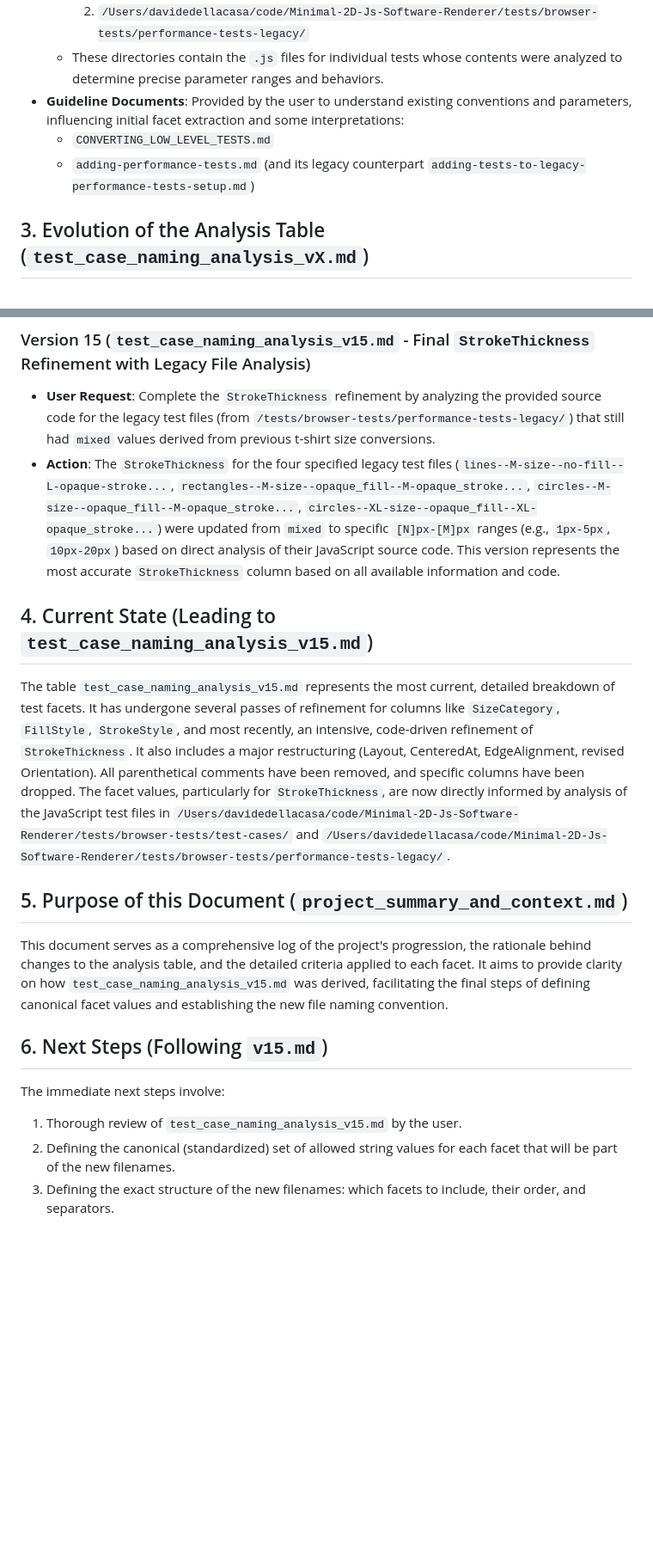
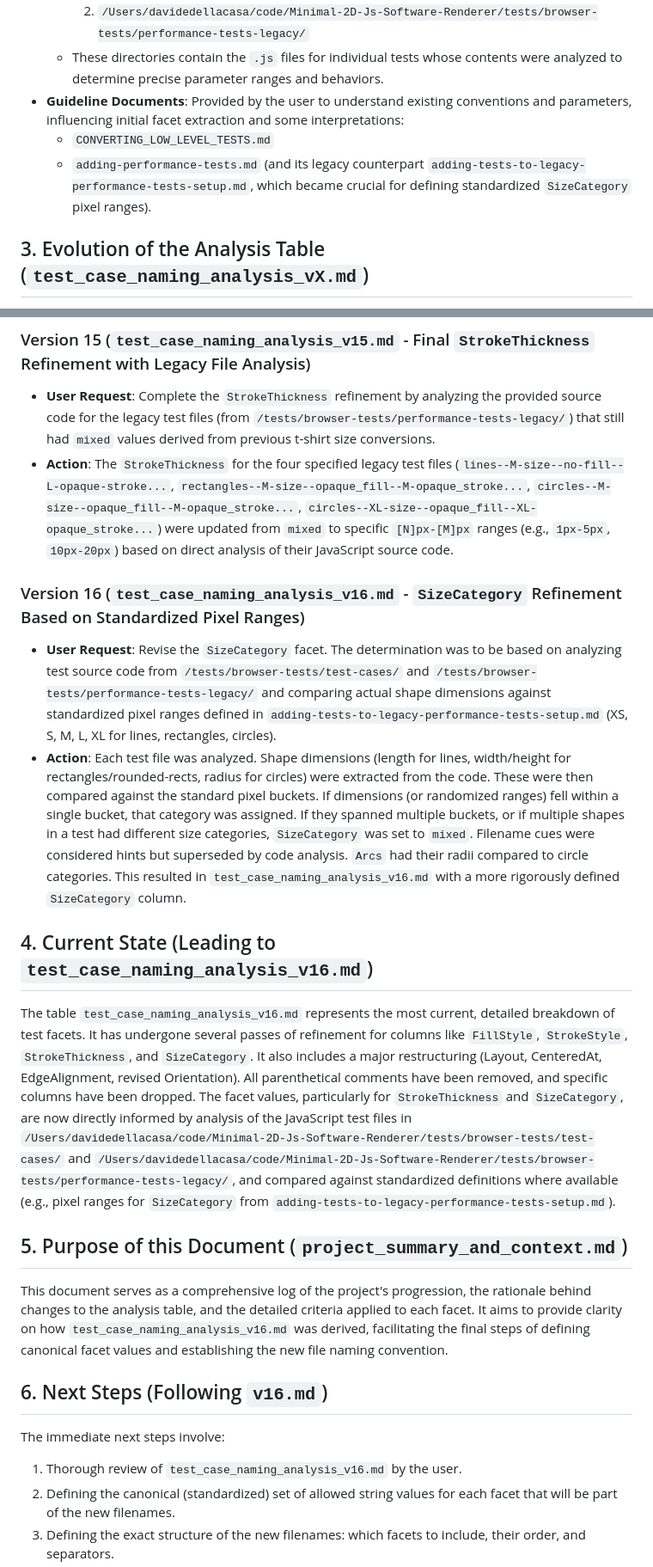
Before and after one commit to davidedc/Minimal-2D-Js-Software-Renderer, a Markdown page: project_summary_and_context.md, 2 parts joined by grey strips. Shown: that part at 86% size. Drawn GitHub-style; blank space fills up the shorter version.

Commit message:
version 16 of the analysis, where we sharpen the criteria to determine SizeCategory (i.e. by looking at actual shape sizes)

```diff
--- a/project_summary_and_context.md
+++ b/project_summary_and_context.md
@@ -17,7 +17,7 @@ The analysis was based on:
     *   These directories contain the `.js` files for individual tests whose contents were analyzed to determine precise parameter ranges and behaviors.
 *   **Guideline Documents**: Provided by the user to understand existing conventions and parameters, influencing initial facet extraction and some interpretations:
     *   `CONVERTING_LOW_LEVEL_TESTS.md`
-    *   `adding-performance-tests.md` (and its legacy counterpart `adding-tests-to-legacy-performance-tests-setup.md`)
+    *   `adding-performance-tests.md` (and its legacy counterpart `adding-tests-to-legacy-performance-tests-setup.md`, which became crucial for defining standardized `SizeCategory` pixel ranges).
 
 ## 3. Evolution of the Analysis Table (`test_case_naming_analysis_vX.md`)
 
@@ -101,20 +101,24 @@ The core of this project was the iterative refinement of a Markdown table design
 
 ### Version 15 (`test_case_naming_analysis_v15.md` - Final `StrokeThickness` Refinement with Legacy File Analysis)
 *   **User Request**: Complete the `StrokeThickness` refinement by analyzing the provided source code for the legacy test files (from `/tests/browser-tests/performance-tests-legacy/`) that still had `mixed` values derived from previous t-shirt size conversions.
-*   **Action**: The `StrokeThickness` for the four specified legacy test files (`lines--M-size--no-fill--L-opaque-stroke...`, `rectangles--M-size--opaque_fill--M-opaque_stroke...`, `circles--M-size--opaque_fill--M-opaque_stroke...`, `circles--XL-size--opaque_fill--XL-opaque_stroke...`) were updated from `mixed` to specific `[N]px-[M]px` ranges (e.g., `1px-5px`, `10px-20px`) based on direct analysis of their JavaScript source code. This version represents the most accurate `StrokeThickness` column based on all available information and code.
+*   **Action**: The `StrokeThickness` for the four specified legacy test files (`lines--M-size--no-fill--L-opaque-stroke...`, `rectangles--M-size--opaque_fill--M-opaque_stroke...`, `circles--M-size--opaque_fill--M-opaque_stroke...`, `circles--XL-size--opaque_fill--XL-opaque_stroke...`) were updated from `mixed` to specific `[N]px-[M]px` ranges (e.g., `1px-5px`, `10px-20px`) based on direct analysis of their JavaScript source code.
 
-## 4. Current State (Leading to `test_case_naming_analysis_v15.md`)
+### Version 16 (`test_case_naming_analysis_v16.md` - `SizeCategory` Refinement Based on Standardized Pixel Ranges)
+*   **User Request**: Revise the `SizeCategory` facet. The determination was to be based on analyzing test source code from `/tests/browser-tests/test-cases/` and `/tests/browser-tests/performance-tests-legacy/` and comparing actual shape dimensions against standardized pixel ranges defined in `adding-tests-to-legacy-performance-tests-setup.md` (XS, S, M, L, XL for lines, rectangles, circles).
+*   **Action**: Each test file was analyzed. Shape dimensions (length for lines, width/height for rectangles/rounded-rects, radius for circles) were extracted from the code. These were then compared against the standard pixel buckets. If dimensions (or randomized ranges) fell within a single bucket, that category was assigned. If they spanned multiple buckets, or if multiple shapes in a test had different size categories, `SizeCategory` was set to `mixed`. Filename cues were considered hints but superseded by code analysis. `Arcs` had their radii compared to circle categories. This resulted in `test_case_naming_analysis_v16.md` with a more rigorously defined `SizeCategory` column.
 
-The table `test_case_naming_analysis_v15.md` represents the most current, detailed breakdown of test facets. It has undergone several passes of refinement for columns like `SizeCategory`, `FillStyle`, `StrokeStyle`, and most recently, an intensive, code-driven refinement of `StrokeThickness`. It also includes a major restructuring (Layout, CenteredAt, EdgeAlignment, revised Orientation). All parenthetical comments have been removed, and specific columns have been dropped. The facet values, particularly for `StrokeThickness`, are now directly informed by analysis of the JavaScript test files in `/Users/davidedellacasa/code/Minimal-2D-Js-Software-Renderer/tests/browser-tests/test-cases/` and `/Users/davidedellacasa/code/Minimal-2D-Js-Software-Renderer/tests/browser-tests/performance-tests-legacy/`.
+## 4. Current State (Leading to `test_case_naming_analysis_v16.md`)
+
+The table `test_case_naming_analysis_v16.md` represents the most current, detailed breakdown of test facets. It has undergone several passes of refinement for columns like `FillStyle`, `StrokeStyle`, `StrokeThickness`, and `SizeCategory`. It also includes a major restructuring (Layout, CenteredAt, EdgeAlignment, revised Orientation). All parenthetical comments have been removed, and specific columns have been dropped. The facet values, particularly for `StrokeThickness` and `SizeCategory`, are now directly informed by analysis of the JavaScript test files in `/Users/davidedellacasa/code/Minimal-2D-Js-Software-Renderer/tests/browser-tests/test-cases/` and `/Users/davidedellacasa/code/Minimal-2D-Js-Software-Renderer/tests/browser-tests/performance-tests-legacy/`, and compared against standardized definitions where available (e.g., pixel ranges for `SizeCategory` from `adding-tests-to-legacy-performance-tests-setup.md`).
 
 ## 5. Purpose of this Document (`project_summary_and_context.md`)
 
-This document serves as a comprehensive log of the project's progression, the rationale behind changes to the analysis table, and the detailed criteria applied to each facet. It aims to provide clarity on how `test_case_naming_analysis_v15.md` was derived, facilitating the final steps of defining canonical facet values and establishing the new file naming convention.
+This document serves as a comprehensive log of the project's progression, the rationale behind changes to the analysis table, and the detailed criteria applied to each facet. It aims to provide clarity on how `test_case_naming_analysis_v16.md` was derived, facilitating the final steps of defining canonical facet values and establishing the new file naming convention.
 
-## 6. Next Steps (Following `v15.md`)
+## 6. Next Steps (Following `v16.md`)
 
 The immediate next steps involve:
-1.  Thorough review of `test_case_naming_analysis_v15.md` by the user.
+1.  Thorough review of `test_case_naming_analysis_v16.md` by the user.
 2.  Defining the canonical (standardized) set of allowed string values for each facet that will be part of the new filenames.
 3.  Defining the exact structure of the new filenames: which facets to include, their order, and separators.
 4.  Planning and executing the renaming of the test files based on the new convention.
```
Also changed, not shown: test_case_naming_analysis_explained.md (+47 -28 lines), test_case_naming_analysis_v16.md (added, +63 -0 lines).
